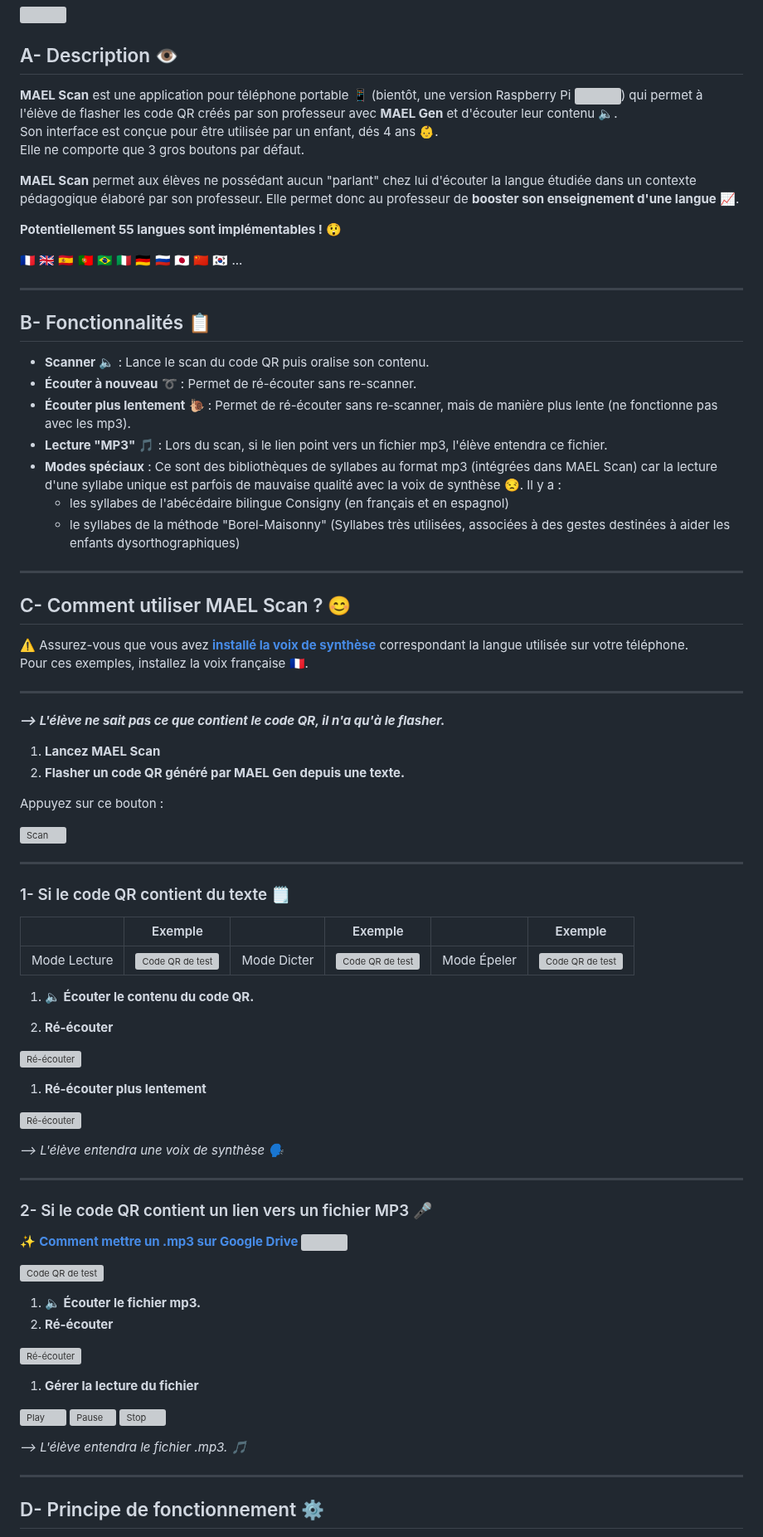
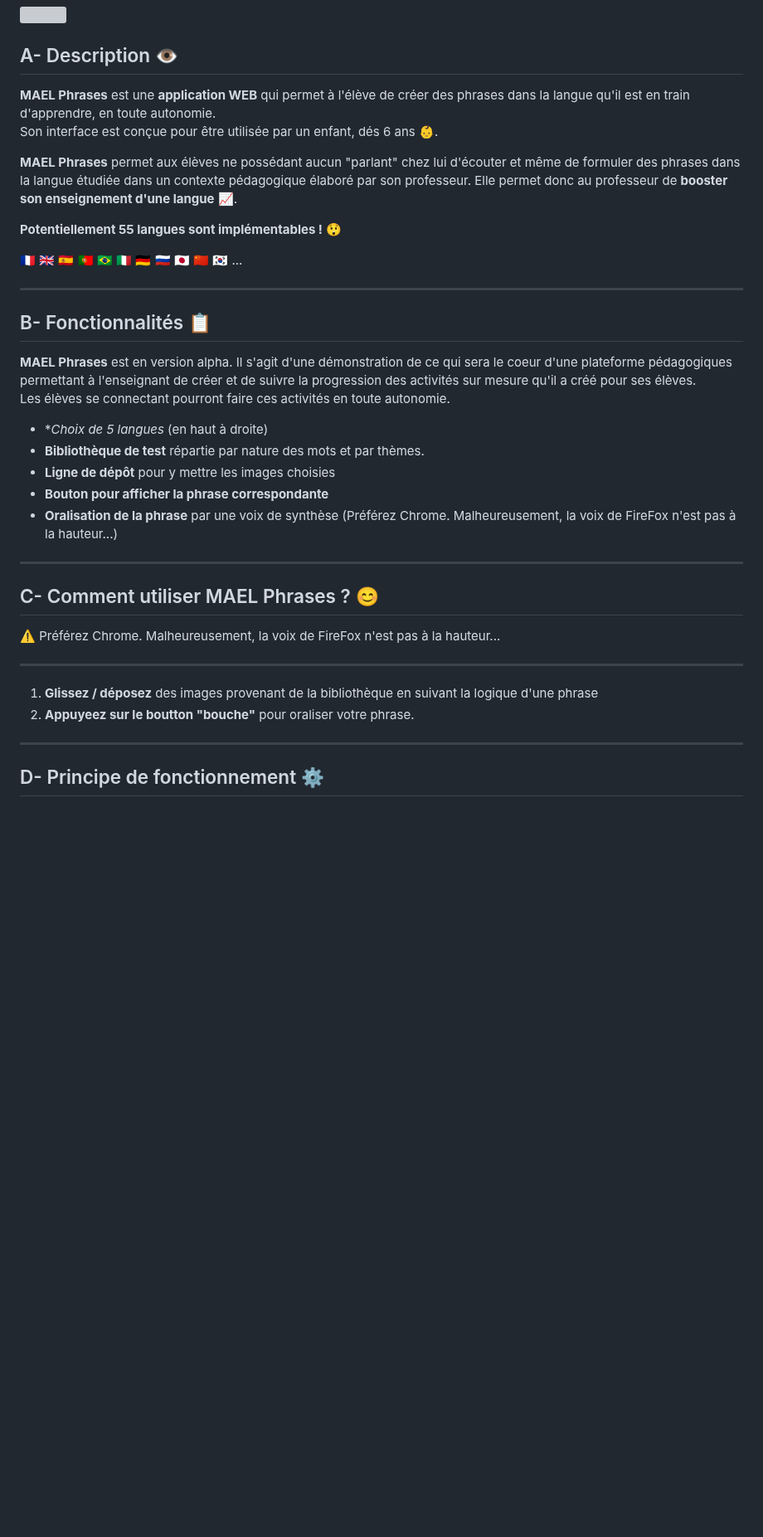
Before and after one commit to Yobeco/MAEL_Phrases, a Markdown page: README.md, the part around one of its changes. Shown at 83% size. Drawn GitHub-style; blank space fills up the shorter version; grey boxes are pictures that could not be loaded.

```diff
--- a/README.md
+++ b/README.md
@@ -24,11 +24,10 @@ Copyright (c) 2023 Yonnel Bécognée
 
 ## A- Description :eye:
 
-**MAEL Scan** est une application pour téléphone portable :iphone: (bientôt, une version Raspberry  Pi <img src="https://cdn.simpleicons.org/raspberrypi/FFFF" width="24" height="24" style="vertical-align: middle;" />) qui permet à l'élève de flasher les code QR créés par son professeur avec **MAEL Gen** et d'écouter leur contenu :speaker:.
-Son interface est conçue pour être utilisée par un enfant, dés 4 ans :baby:.
-Elle ne comporte que 3 gros boutons par défaut.
+**MAEL Phrases** est une **application WEB** qui permet à l'élève de créer des phrases dans la langue qu'il est en train d'apprendre, en toute autonomie.
+Son interface est conçue pour être utilisée par un enfant, dés 6 ans :baby:.
 
-**MAEL Scan** permet aux élèves ne possédant aucun "parlant" chez lui d'écouter la langue étudiée dans un contexte pédagogique élaboré par son professeur. Elle permet donc au professeur de **booster son enseignement d'une langue** :chart_with_upwards_trend:.
+**MAEL Phrases** permet aux élèves ne possédant aucun "parlant" chez lui d'écouter et même de formuler des phrases dans la langue étudiée dans un contexte pédagogique élaboré par son professeur. Elle permet donc au professeur de **booster son enseignement d'une langue** :chart_with_upwards_trend:.
 
 **Potentiellement 55 langues sont implémentables !** :astonished:
 
@@ -38,72 +37,25 @@ Elle ne comporte que 3 gros boutons par défaut.
 
 ## B- Fonctionnalités :clipboard:
 
-- **Scanner** :speaker: : Lance le scan du code QR puis oralise son contenu.
-- **Écouter à nouveau** :curly_loop: : Permet de ré-écouter sans re-scanner.
-- **Écouter plus lentement** :snail: : Permet de ré-écouter sans re-scanner, mais de manière plus lente (ne fonctionne pas avec les mp3).
-- **Lecture "MP3"** :musical_note: : Lors du scan, si le lien point vers un fichier mp3, l'élève entendra ce fichier.
-- **Modes spéciaux** : Ce sont des bibliothèques de syllabes au format mp3 (intégrées dans MAEL Scan) car la lecture d'une syllabe unique est parfois de mauvaise qualité avec la voix de synthèse :unamused:. Il y a :
-    - les syllabes de l'abécédaire bilingue Consigny (en français et en espagnol)
-    - le syllabes de la méthode "Borel-Maisonny" (Syllabes très utilisées, associées à des gestes destinées à aider les enfants dysorthographiques)
+**MAEL Phrases** est en version alpha. Il s'agit d'une démonstration de ce qui sera le coeur d'une plateforme pédagogiques permettant à l'enseignant de créer et de suivre la progression des activités sur mesure qu'il a créé pour ses élèves.
+Les élèves se connectant pourront faire ces activités en toute autonomie.
+
+- **Choix de 5 langues* (en haut à droite)
+- **Bibliothèque de test** répartie par nature des mots et par thèmes.
+- **Ligne de dépôt** pour y mettre les images choisies
+- **Bouton pour afficher la phrase correspondante**
+- **Oralisation de la phrase** par une voix de synthèse (Préférez Chrome. Malheureusement, la voix de FireFox n'est pas à la hauteur...)
 
 ---
 
-## C- Comment utiliser MAEL Scan ? :blush:
+## C- Comment utiliser MAEL Phrases ? :blush:
 
-:warning: Assurez-vous que vous avez [**installé la voix de synthèse**](./readme_assets/MAEL_Scan_tuto.pdf) correspondant la langue utilisée sur votre téléphone.
-Pour ces exemples, installez la voix française :fr:.
+:warning: Préférez Chrome. Malheureusement, la voix de FireFox n'est pas à la hauteur...
 
 ---
 
-***⟶ L'élève ne sait pas ce que contient le code QR, il n'a qu'à le flasher.***
-
-1. **Lancez MAEL Scan**
-1. **Flasher un code QR généré par MAEL Gen depuis une texte.**
-
-Appuyez sur ce bouton :
-
-![Scan](./readme_assets/Scanner.png)
-
----
-
-### 1- Si le code QR contient du texte :spiral_notepad:
-
- |  | Exemple |  | Exemple |  | Exemple |
- |:--------:|--------------------|:--------:|--------------------|:--------:|--------------------|
- | Mode Lecture | ![Code QR de test](./readme_assets/test_text_lec.png) | Mode Dicter | ![Code QR de test](./readme_assets/test_text_dic.png) | Mode Épeler | ![Code QR de test](./readme_assets/test_text_epe.png) |
-
-1. **:speaker: Écouter le contenu du code QR.**
-
-1. **Ré-écouter**
-
-![Ré-écouter](./readme_assets/Reecouter.png)
-
-1. **Ré-écouter plus lentement**
-
-![Ré-écouter](./readme_assets/Lent.png)
-
-*⟶ L'élève entendra une voix de synthèse :speaking_head:*
-
----
-
-### 2- Si le code QR contient un lien vers un fichier MP3 :microphone:
-
-:sparkles: **[Comment mettre un .mp3 sur Google Drive](https://github.com/Yobeco/MAEL_Gen/blob/main/README.md#2--utiliser-un-fichier-mp3) <img src="https://cdn.simpleicons.org/googledrive/FFFF" width="24" height="24" style="vertical-align: middle;" />**
-
-<!-- Lien vers une page et un titre en particulier. Ne fonctionne pas si le titre contient un icône. Ne fonctionne pas dans tous les éditeurs-->
-
-![Code QR de test](./readme_assets/test_mp3.png)
-
-1. **:speaker: Écouter le fichier mp3.**
-1. **Ré-écouter**
-
-![Ré-écouter](./readme_assets/Reecouter.png)
-
-1. **Gérer la lecture du fichier**
-
-![Play](./readme_assets/Play.png) ![Pause](./readme_assets/Pause.png) ![Stop](./readme_assets/Stop.png)
-
-*⟶ L'élève entendra le fichier .mp3. :musical_note:*
+1. **Glissez / déposez** des images provenant de la bibliothèque en suivant la logique d'une phrase
+1. **Appuyeez sur le boutton "bouche"** pour oraliser votre phrase.
 
 ---
 
```
Also changed, not shown: other parts of README.md (+25 -51 lines).
